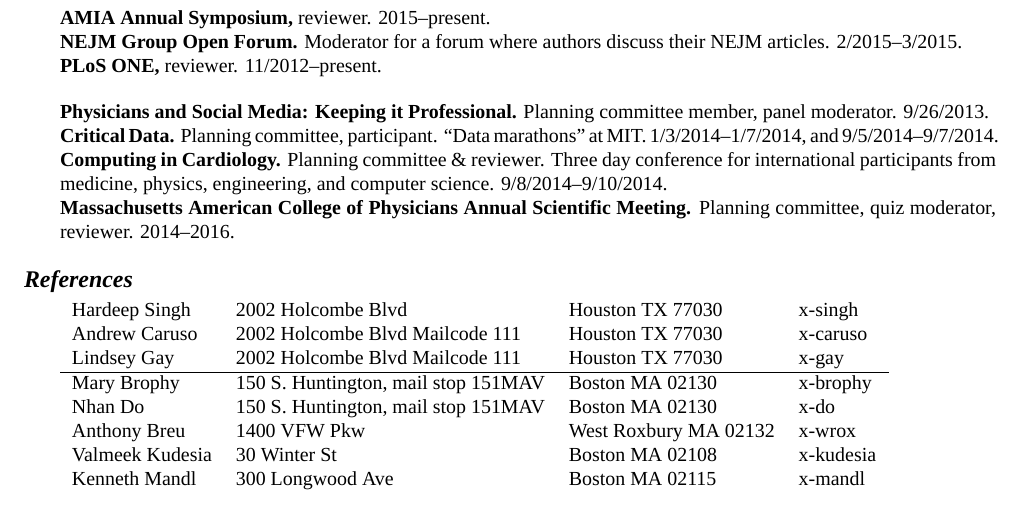
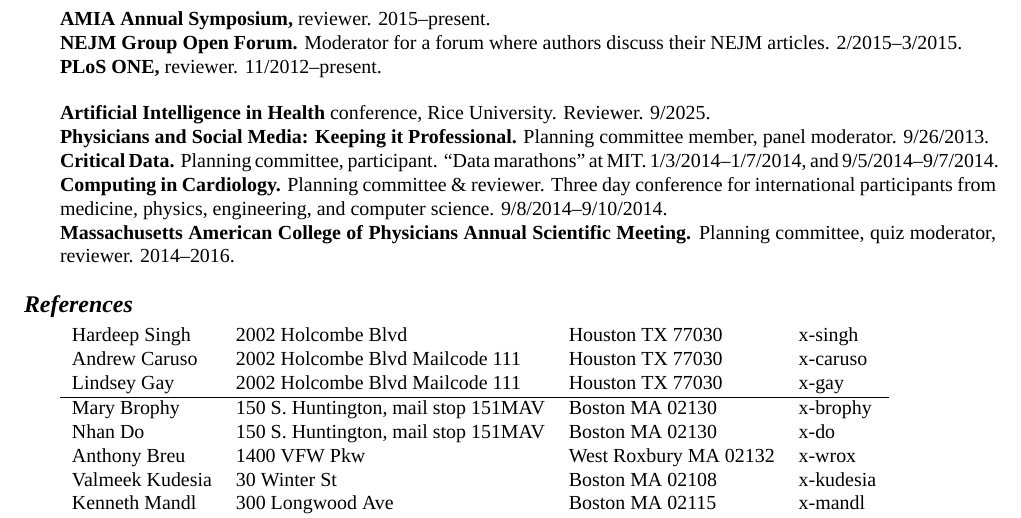
Before and after one commit to zimolzak/cv, a LaTeX CV (zimolzak-cv-pre.tex): part of page 14 of 14, cut so that both start at the same text. Compiled offline with XeLaTeX; a missing font is replaced by an installed copy or a similar font.

Commit message:
AIH conference 2025

```diff
--- a/zimolzak-cv-pre.tex
+++ b/zimolzak-cv-pre.tex
@@ -1034,6 +1034,8 @@ https://f1000research.com/articles/9-1186\\
 authors discuss their NEJM articles. 2/2015\ndash{}3/2015.\\
 \textbf{PLoS ONE,} reviewer. 11/2012\ndash{}present.
 
+\textbf{Artificial Intelligence in Health} conference, Rice
+University. Reviewer. 9/2025.\\
 \textbf{Physicians and Social Media: Keeping it Professional.}
 Planning committee member, panel moderator. 9/26/2013.\\
 \textbf{Critical Data.} Planning committee, participant. ``Data
```
Also changed, not shown: README.md.
